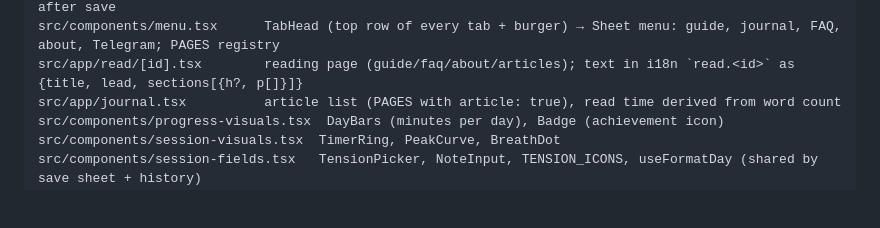
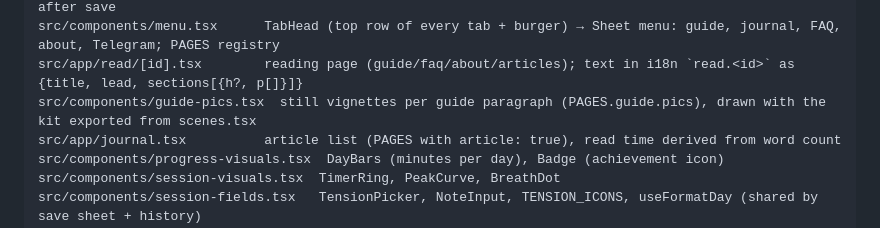
Before and after one commit to yeldynov/gvozdi, a Markdown page: AGENTS.md, the part around the change. Drawn GitHub-style; blank space fills up the shorter version.

Commit message:
docs: note guide-pics in AGENTS layout
Co-Authored-By: Claude Opus 5.5 <noreply@anthropic.com>

```diff
--- a/AGENTS.md
+++ b/AGENTS.md
@@ -35,6 +35,7 @@ src/app/history/              list grouped by day (index) and detail with edit/d
 src/app/achievement/[id].tsx  badge, earned date or progress bar; unlock screen lives in session.tsx after save
 src/components/menu.tsx      TabHead (top row of every tab + burger) → Sheet menu: guide, journal, FAQ, about, Telegram; PAGES registry
 src/app/read/[id].tsx        reading page (guide/faq/about/articles); text in i18n `read.<id>` as {title, lead, sections[{h?, p[]}]}
+src/components/guide-pics.tsx  still vignettes per guide paragraph (PAGES.guide.pics), drawn with the kit exported from scenes.tsx
 src/app/journal.tsx          article list (PAGES with article: true), read time derived from word count
 src/components/progress-visuals.tsx  DayBars (minutes per day), Badge (achievement icon)
 src/components/session-visuals.tsx  TimerRing, PeakCurve, BreathDot
```
